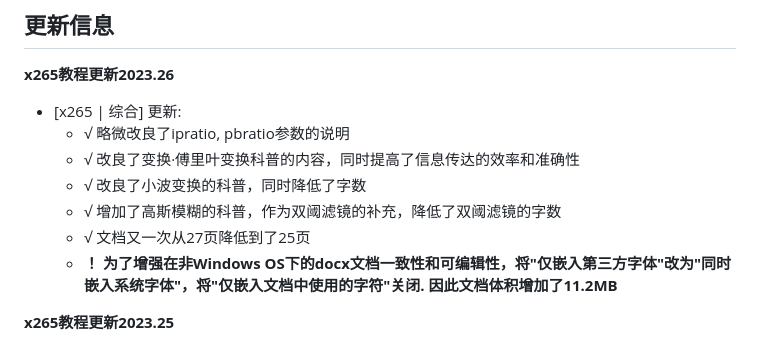
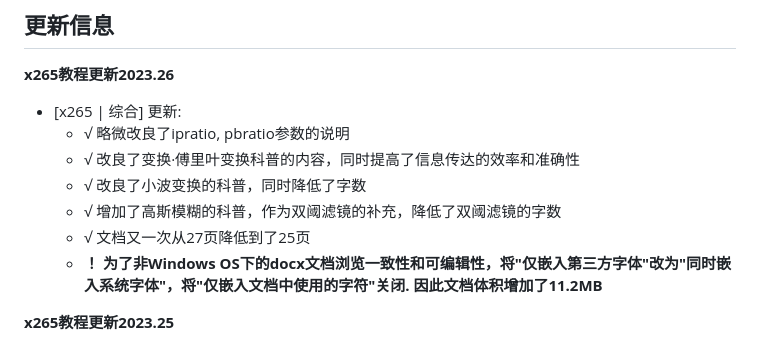
Before and after one commit to iAvoe/x264-x265-QAAC-ffprobe-Ultimatetutorial, a Markdown page: 教程.md, the part around the change. Drawn GitHub-style.

```diff
--- a/教程.md
+++ b/教程.md
@@ -54,7 +54,7 @@
         <li>√ 改良了小波变换的科普，同时降低了字数</li>
         <li>√ 增加了高斯模糊的科普，作为双阈滤镜的补充，降低了双阈滤镜的字数</li>
         <li>√ 文档又一次从27页降低到了25页</li>
-        <li><b>！ 为了增强在非Windows OS下的docx文档一致性和可编辑性，将"仅嵌入第三方字体"改为"同时嵌入系统字体"，将"仅嵌入文档中使用的字符"关闭. 因此文档体积增加了11.2MB</b></li>
+        <li><b>！ 为了非Windows OS下的docx文档浏览一致性和可编辑性，将"仅嵌入第三方字体"改为"同时嵌入系统字体"，将"仅嵌入文档中使用的字符"关闭. 因此文档体积增加了11.2MB</b></li>
     </ul></li>
 </ul>
 
```
